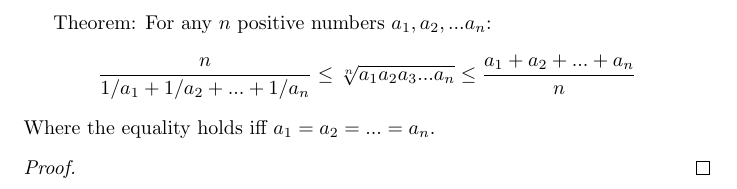
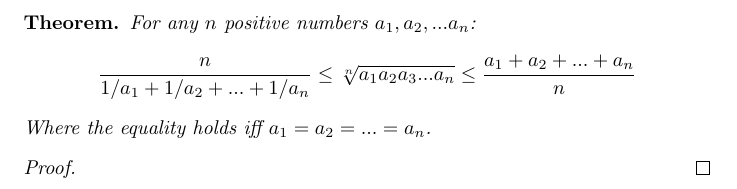
Before and after one commit to iwakoscott/180_Paper, a LaTeX document (term_paper.tex): part of the page, cut so that both start at the same text. Compiled offline with pdfLaTeX.

Commit message:
Added theorems

```diff
--- a/term_paper.tex
+++ b/term_paper.tex
@@ -2,13 +2,16 @@
 \usepackage{amsthm}
 \usepackage{amsmath}
 \usepackage{amssymb}
+\newtheorem*{thm}{Theorem}
 \begin{document}
 
-Theorem: For any $n$ positive numbers $a_1, a_2, ... a_n$:
+\begin{thm}
+For any $n$ positive numbers $a_1, a_2, ... a_n$:
 \begin{align*}
 \frac{n}{1/a_1 + 1/a_2 + ... + 1/a_n} \leq \sqrt[n]{a_1 a_2 a_3 ... a_n} \leq \frac{a_1 + a_2 + ... + a_n}{n}
 \end{align*}
 Where the equality holds iff $a_1 = a_2 = ... = a_n$.
+\end{thm}
 
 \begin{proof}
 
```
